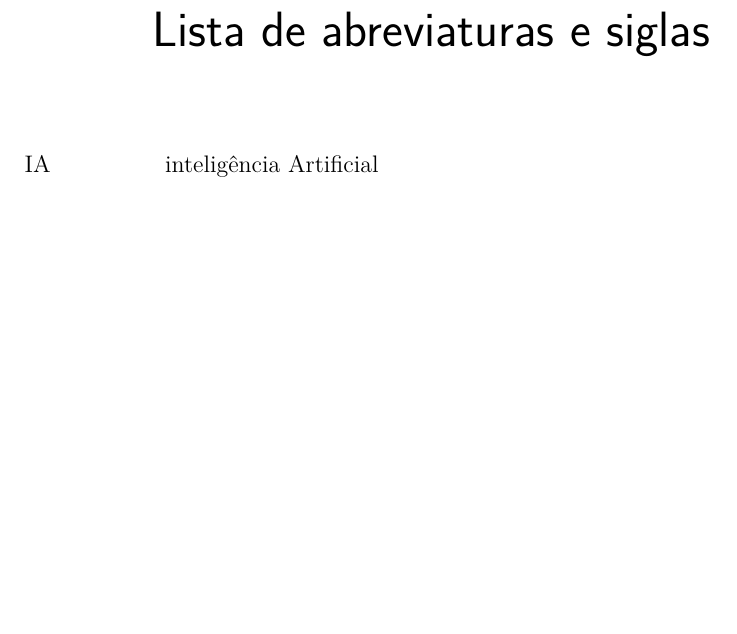
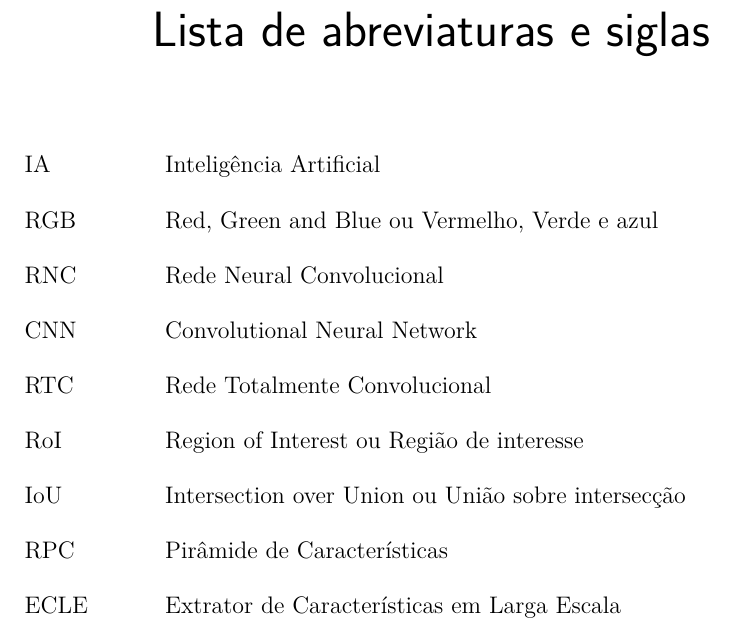
Before and after one commit to Lds20k/senac-tcc, a LaTeX thesis (latex/main.tex): part of page 15 of 59, cut so that both start at the same text, the shorter picture padded with empty space. Compiled offline with pdfLaTeX.

Commit message:
docs: add acronm

```diff
--- a/latex/main.tex
+++ b/latex/main.tex
@@ -396,7 +396,15 @@
 % inserir lista de abreviaturas e siglas
 % ---
 \begin{siglas}
-  \item[IA] inteligência Artificial
+  \item[IA] Inteligência Artificial
+  \item[RGB] Red, Green and Blue ou Vermelho, Verde e azul
+  \item[RNC] Rede Neural Convolucional
+  \item[CNN] Convolutional Neural Network
+  \item[RTC] Rede Totalmente Convolucional
+  \item[RoI] Region of Interest ou Região de interesse
+  \item[IoU] Intersection over Union ou União sobre intersecção
+  \item[RPC] Pirâmide de Características
+  \item[ECLE] Extrator de Características em Larga Escala
 \end{siglas}
 % ---
 
```
